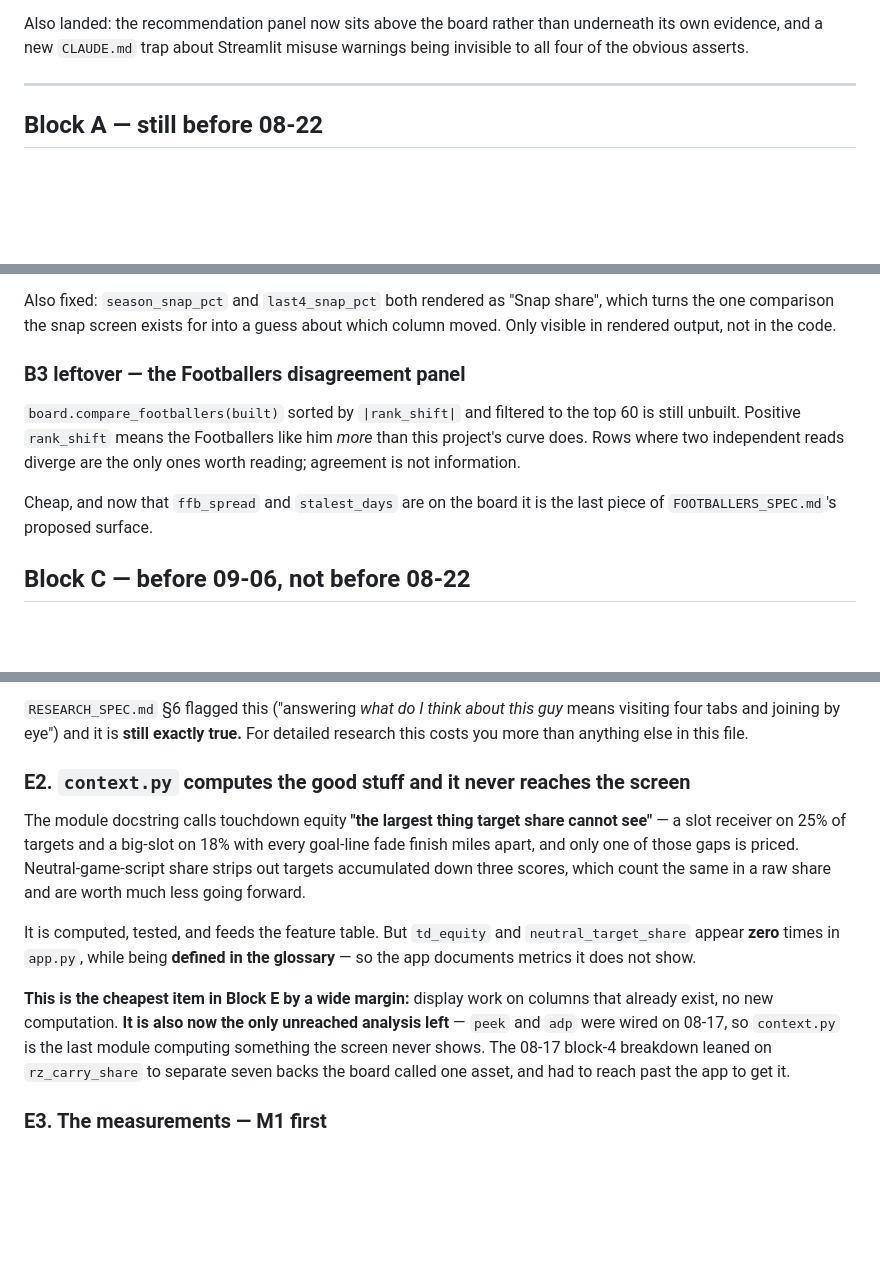
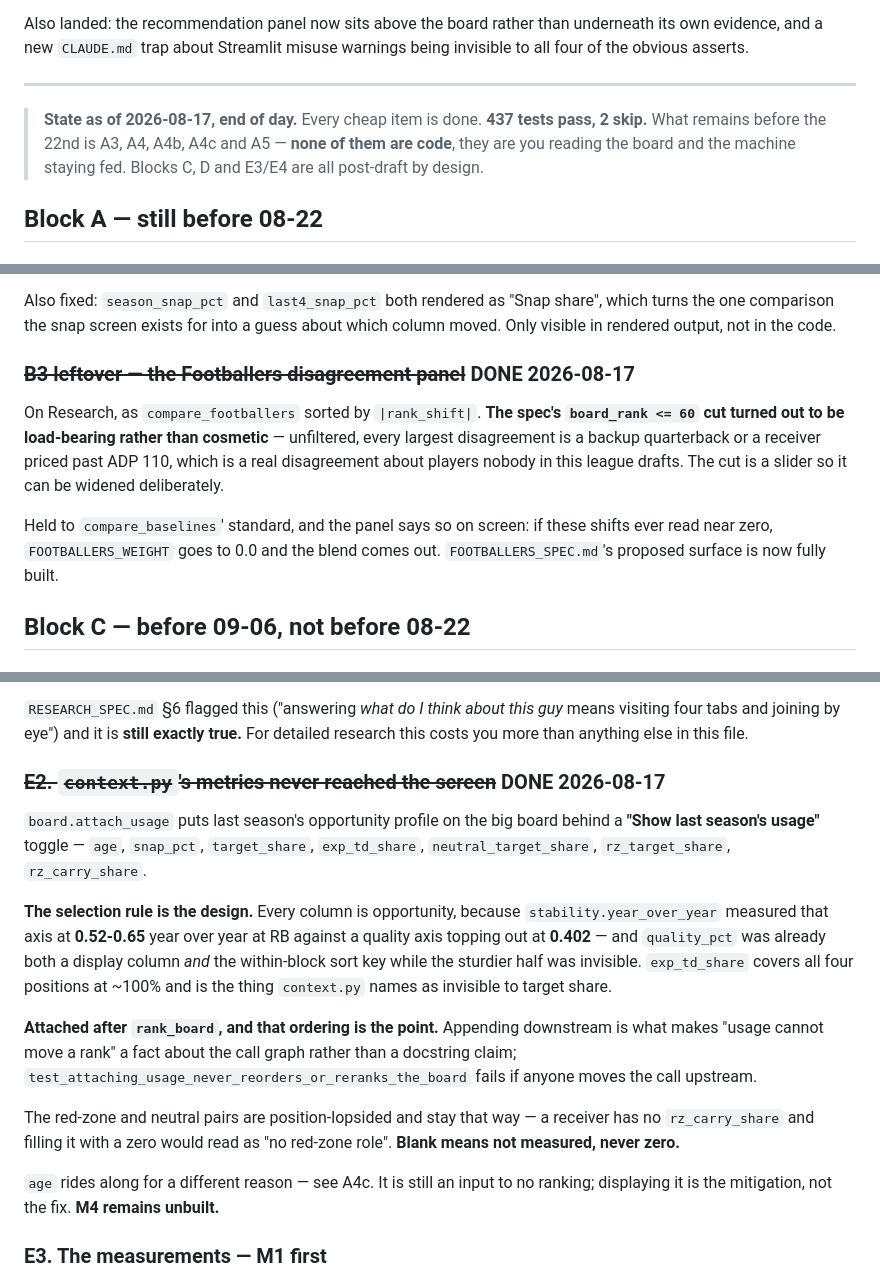
Before and after one commit to zjserapin/ff-edge, a Markdown page: DRAFT_CHECKLIST.md, 3 parts joined by grey strips. Drawn GitHub-style; blank space fills up the shorter version.

Commit message:
Mark the last two cheap items done, and say what is actually left
B3's disagreement panel and E2's usage columns both shipped, so every cheap item
on this list is closed and FOOTBALLERS_SPEC's surface is fully built. Records
the two things worth carrying rather than the ticks: the spec's board_rank <= 60
cut is load-bearing, because unfiltered the largest Footballers disagreements
are all backup quarterbacks nobody drafts; and attach_usage sits downstream of
rank_board so that 'usage cannot move a rank' is a property of the call graph.

Adds a state banner, because the shape of the list changed. What is left before
the 22nd is A3, A4, A4b, A4c and A5, and none of them are code — they are Zach
reading the board and the bootstrap staying fed. Everything still open in C, D
and E is post-draft by design, so a future session should not read the remaining
items as work outstanding for this draft.

Co-Authored-By: Claude Opus 5 <noreply@anthropic.com>

```diff
--- a/DRAFT_CHECKLIST.md
+++ b/DRAFT_CHECKLIST.md
@@ -40,6 +40,11 @@ underneath its own evidence, and a new `CLAUDE.md` trap about Streamlit misuse
 warnings being invisible to all four of the obvious asserts.
 
 ---
+
+> **State as of 2026-08-17, end of day.** Every cheap item is done. **437 tests
+> pass, 2 skip.** What remains before the 22nd is A3, A4, A4b, A4c and A5 —
+> **none of them are code**, they are you reading the board and the machine
+> staying fed. Blocks C, D and E3/E4 are all post-draft by design.
 
 ## Block A — still before 08-22
 
@@ -166,15 +171,17 @@ Also fixed: `season_snap_pct` and `last4_snap_pct` both rendered as "Snap
 share", which turns the one comparison the snap screen exists for into a guess
 about which column moved. Only visible in rendered output, not in the code.
 
-### B3 leftover — the Footballers disagreement panel
+### ~~B3 leftover — the Footballers disagreement panel~~ **DONE 2026-08-17**
 
-`board.compare_footballers(built)` sorted by `|rank_shift|` and filtered to the
-top 60 is still unbuilt. Positive `rank_shift` means the Footballers like him
-*more* than this project's curve does. Rows where two independent reads diverge
-are the only ones worth reading; agreement is not information.
+On Research, as `compare_footballers` sorted by `|rank_shift|`. **The spec's
+`board_rank <= 60` cut turned out to be load-bearing rather than cosmetic** —
+unfiltered, every largest disagreement is a backup quarterback or a receiver
+priced past ADP 110, which is a real disagreement about players nobody in this
+league drafts. The cut is a slider so it can be widened deliberately.
 
-Cheap, and now that `ffb_spread` and `stalest_days` are on the board it is the
-last piece of `FOOTBALLERS_SPEC.md`'s proposed surface.
+Held to `compare_baselines`' standard, and the panel says so on screen: if these
+shifts ever read near zero, `FOOTBALLERS_WEIGHT` goes to 0.0 and the blend comes
+out. `FOOTBALLERS_SPEC.md`'s proposed surface is now fully built.
 
 ## Block C — before 09-06, not before 08-22
 
@@ -209,24 +216,32 @@ Big Board. The one that looks like a player detail is really a comparables view
 means visiting four tabs and joining by eye") and it is **still exactly true.**
 For detailed research this costs you more than anything else in this file.
 
-### E2. `context.py` computes the good stuff and it never reaches the screen
+### ~~E2. `context.py`'s metrics never reached the screen~~ **DONE 2026-08-17**
 
-The module docstring calls touchdown equity **"the largest thing target share
-cannot see"** — a slot receiver on 25% of targets and a big-slot on 18% with
-every goal-line fade finish miles apart, and only one of those gaps is priced.
-Neutral-game-script share strips out targets accumulated down three scores,
-which count the same in a raw share and are worth much less going forward.
+`board.attach_usage` puts last season's opportunity profile on the big board
+behind a **"Show last season's usage"** toggle — `age`, `snap_pct`,
+`target_share`, `exp_td_share`, `neutral_target_share`, `rz_target_share`,
+`rz_carry_share`.
 
-It is computed, tested, and feeds the feature table. But `td_equity` and
-`neutral_target_share` appear **zero** times in `app.py`, while being **defined
-in the glossary** — so the app documents metrics it does not show.
+**The selection rule is the design.** Every column is opportunity, because
+`stability.year_over_year` measured that axis at **0.52-0.65** year over year at
+RB against a quality axis topping out at **0.402** — and `quality_pct` was
+already both a display column *and* the within-block sort key while the sturdier
+half was invisible. `exp_td_share` covers all four positions at ~100% and is the
+thing `context.py` names as invisible to target share.
 
-**This is the cheapest item in Block E by a wide margin:** display work on
-columns that already exist, no new computation. **It is also now the only
-unreached analysis left** — `peek` and `adp` were wired on 08-17, so
-`context.py` is the last module computing something the screen never shows.
-The 08-17 block-4 breakdown leaned on `rz_carry_share` to separate seven
-backs the board called one asset, and had to reach past the app to get it.
+**Attached after `rank_board`, and that ordering is the point.** Appending
+downstream is what makes "usage cannot move a rank" a fact about the call graph
+rather than a docstring claim;
+`test_attaching_usage_never_reorders_or_reranks_the_board` fails if anyone moves
+the call upstream.
+
+The red-zone and neutral pairs are position-lopsided and stay that way — a
+receiver has no `rz_carry_share` and filling it with a zero would read as "no
+red-zone role". **Blank means not measured, never zero.**
+
+`age` rides along for a different reason — see A4c. It is still an input to no
+ranking; displaying it is the mitigation, not the fix. **M4 remains unbuilt.**
 
 ### E3. The measurements — M1 first
 
```
